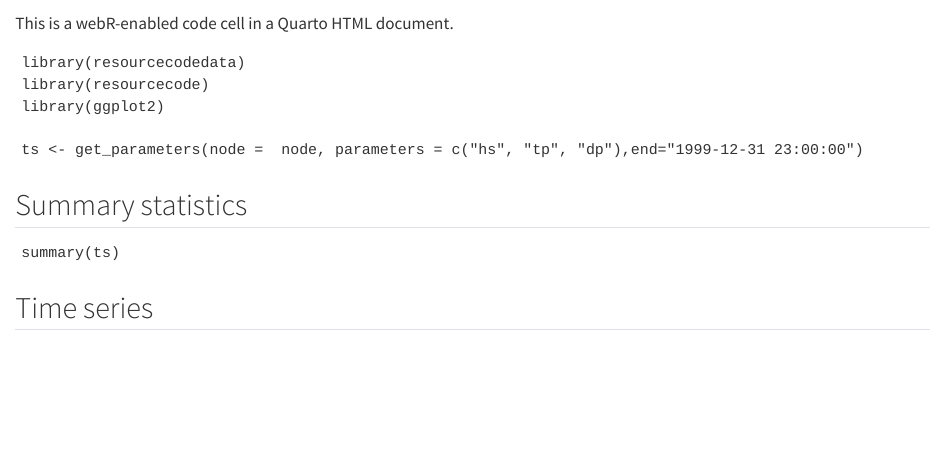
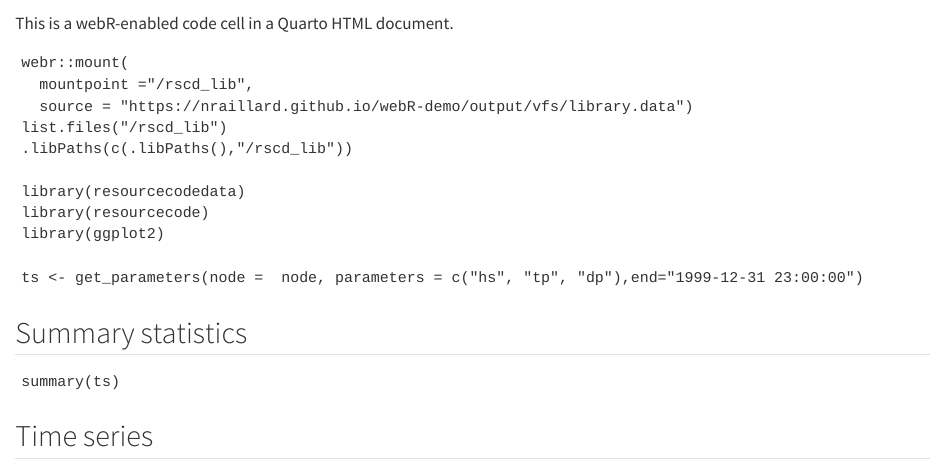
Before and after one commit to NRaillard/webR-demo, a Quarto document (index.qmd): the page in a window 1100 px wide, from 100 px down. Rendered offline with R 4.5, knitr and Pandoc in place of Quarto, with nearby package versions; the code chunks are not run, so their results and figures are left out; drawn as R Markdown's standard HTML page in place of the format the file asks for.

Commit message:
Add compressed library file

```diff
--- a/index.qmd
+++ b/index.qmd
@@ -3,17 +3,6 @@ title: webR in Quarto HTML Documents
 format:
   live-html:
     webr:
-      repos:
-        - https://resourcecode-project.r-universe.dev
-        - https://tidyverse.r-universe.dev
-        - https://r-lib.r-universe.dev
-        - https://repo.r-wasm.org
-      packages:
-        - ggplot2
-        - hexbin
-        - resourcecodedata
-        - resourcecode
-        - openair
 engine: knitr
 params:
   year: 2023
@@ -37,6 +26,12 @@ This is a webR-enabled code cell in a Quarto HTML document.
 #| autorun: true
 #| runbutton: false
 #| edit: false
+webr::mount(
+  mountpoint ="/rscd_lib",
+  source = "https://nraillard.github.io/webR-demo/output/vfs/library.data")
+list.files("/rscd_lib")
+.libPaths(c(.libPaths(),"/rscd_lib"))
+
 library(resourcecodedata)
 library(resourcecode)
 library(ggplot2)
```
Also changed, not shown: index.html, 2 other files.
